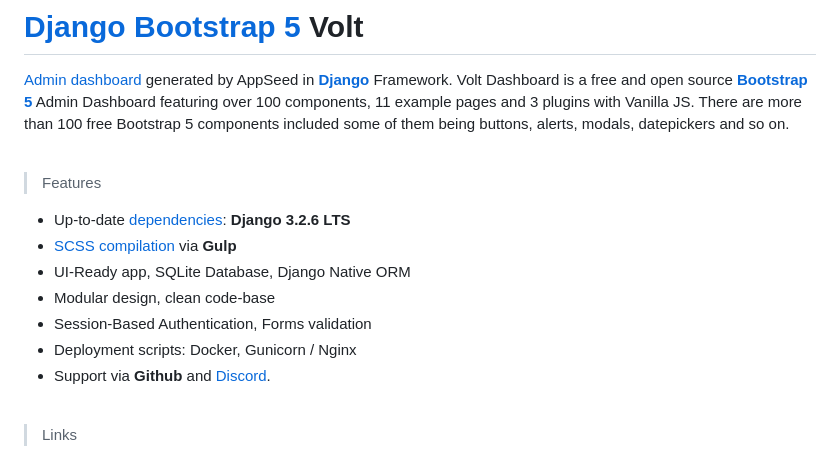
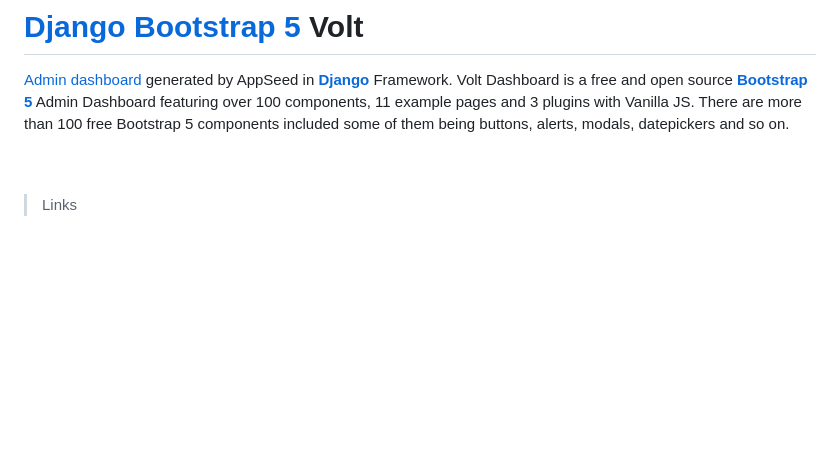
Before and after one commit to chicuong3042001/OSSD_Project, a Markdown page: README.md, the part around the change. GitHub-like rendering; blank space fills up the shorter version.

```diff
--- a/README.md
+++ b/README.md
@@ -4,15 +4,6 @@
 
 <br />
 
-> Features
-
-- Up-to-date [dependencies](./requirements.txt): **Django 3.2.6 LTS**
-- [SCSS compilation](#recompile-css) via **Gulp**
-- UI-Ready app, SQLite Database, Django Native ORM
-- Modular design, clean code-base
-- Session-Based Authentication, Forms validation
-- Deployment scripts: Docker, Gunicorn / Nginx
-- Support via **Github** and [Discord](https://discord.gg/fZC6hup).
 
 <br />
 
```
